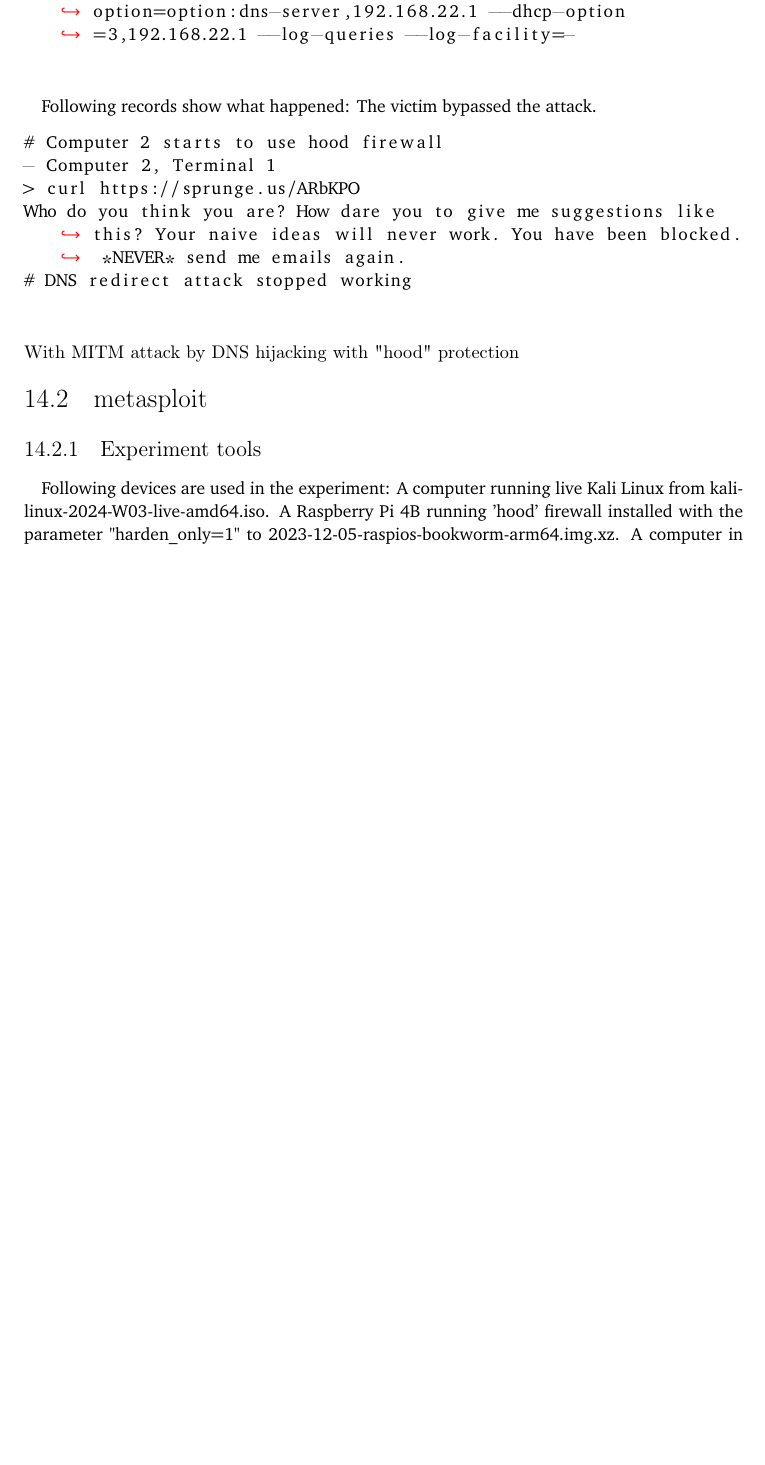
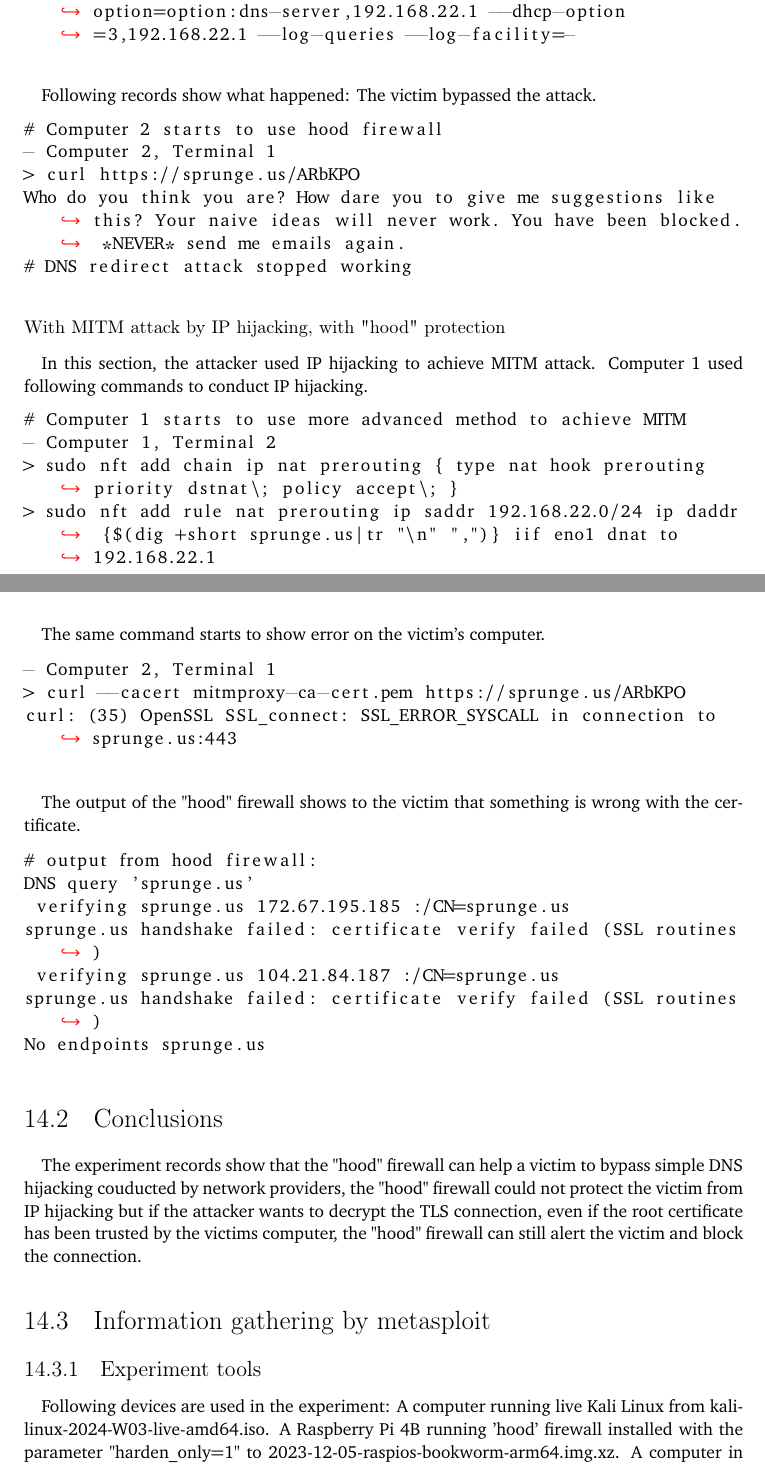
Before and after one commit to YongBinnnnnnnnnnnnnnnnnnnnnnnnnnnnnnnnn/hood, a LaTeX thesis (paper/paper.tex): part of page 64 of 84 before the commit and two parts of pages 64 and 65 of 84 after it, the two joined at a grey line, cut so that both start at the same text, the shorter picture padded with empty space. Compiled offline with pdfLaTeX.

Commit message:
Update paper.tex

```diff
--- a/paper/paper.tex
+++ b/paper/paper.tex
@@ -826,9 +824,43 @@ Who do you think you are? How dare you to give me suggestions like this? Your na
 # DNS redirect attack stopped working
 \end{lstlisting}
 
-\subsubsection{With MITM attack by DNS hijacking with "hood" protection}
+\subsubsection{With MITM attack by IP hijacking, with "hood" protection}
+\paragraph{}
+In this section, the attacker used IP hijacking to achieve MITM attack. Computer 1 used following commands to conduct IP hijacking.
 
-\section{metasploit}
+\begin{lstlisting}[language={},breaklines=true,postbreak=\mbox{\textcolor{red}{$\hookrightarrow$}\space}]
+# Computer 1 starts to use more advanced method to achieve MITM
+- Computer 1, Terminal 2
+> sudo nft add chain ip nat prerouting { type nat hook prerouting priority dstnat\; policy accept\; }
+> sudo nft add rule nat prerouting ip saddr 192.168.22.0/24 ip daddr {$(dig +short sprunge.us|tr "\n" ",")} iif eno1 dnat to 192.168.22.1
+\end{lstlisting}
+
+\paragraph{}
+The same command starts to show error on the victim's computer.
+\begin{lstlisting}[language={},breaklines=true,postbreak=\mbox{\textcolor{red}{$\hookrightarrow$}\space}]
+- Computer 2, Terminal 1
+> curl --cacert mitmproxy-ca-cert.pem https://sprunge.us/ARbKPO
+curl: (35) OpenSSL SSL_connect: SSL_ERROR_SYSCALL in connection to sprunge.us:443
+\end{lstlisting}
+
+\paragraph{}
+The output of the "hood" firewall shows to the victim that something is wrong with the certificate.
+
+\begin{lstlisting}[language={},breaklines=true,postbreak=\mbox{\textcolor{red}{$\hookrightarrow$}\space}]
+# output from hood firewall:
+DNS query 'sprunge.us'
+ verifying sprunge.us 172.67.195.185 :/CN=sprunge.us
+sprunge.us handshake failed: certificate verify failed (SSL routines)
+ verifying sprunge.us 104.21.84.187 :/CN=sprunge.us
+sprunge.us handshake failed: certificate verify failed (SSL routines)
+No endpoints sprunge.us
+\end{lstlisting}
+
+\section{Conclusions}
+\paragraph{}
+The experiment records show that the "hood" firewall can help a victim to bypass simple DNS hijacking couducted by network providers, the "hood" firewall could not protect the victim from IP hijacking but if the attacker wants to decrypt the TLS connection, even if the root certificate has been trusted by the victims computer, the "hood" firewall can still alert the victim and block the connection.
+
+\section{Information gathering by metasploit}
 \subsection{Experiment tools}
 \paragraph{}
 Following devices are used in the experiment: A computer running live Kali Linux from kali-linux-2024-W03-live-amd64.iso. A Raspberry Pi 4B running 'hood' firewall installed with the parameter "harden\_only=1" to 2023-12-05-raspios-bookworm-arm64.img.xz. A computer in the university classroom.
```
Also changed, not shown: paper/paper.tex (13 more changed lines).
